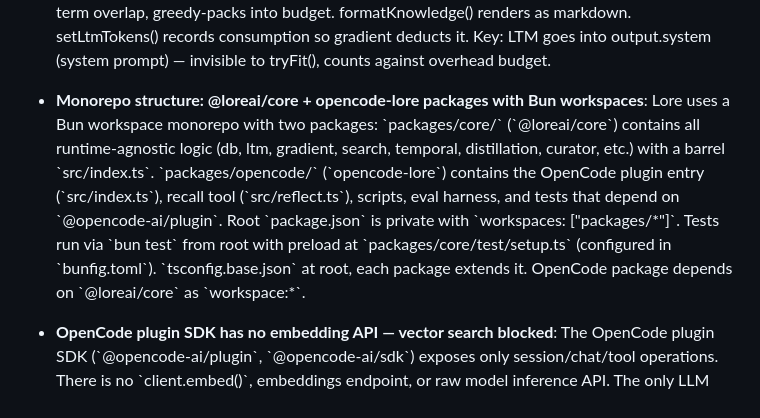
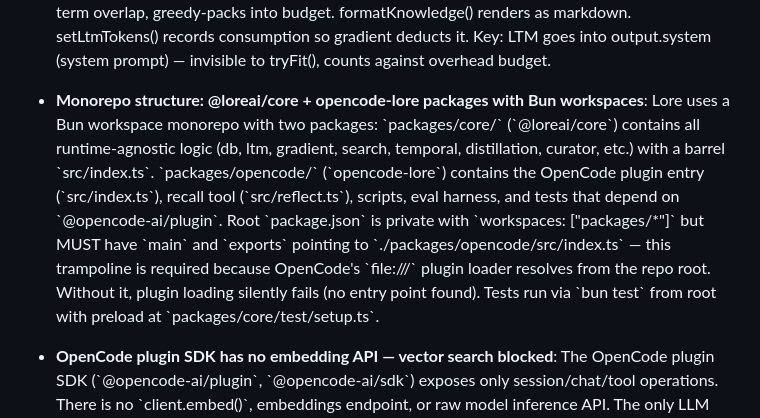
Before and after one commit to BYK/opencode-lore, a Markdown page: AGENTS.md, the part around the change. Rendered like a GitHub page.

Commit message:
chore(agents-md): update monorepo entry with root trampoline requirement
Curator updated the architecture entry to note that root package.json
MUST have main/exports pointing to packages/opencode/src/index.ts —
the trampoline is required for OpenCode's file:/// plugin loader.

```diff
--- a/AGENTS.md
+++ b/AGENTS.md
@@ -28,7 +28,7 @@
 * **LTM injection pipeline: system transform → forSession → formatKnowledge → gradient deduction**: LTM injected via experimental.chat.system.transform hook. getLtmBudget() computes ceiling as (contextLimit - outputReserved - overhead) \* ltmFraction (default 10%, configurable 2-30%). forSession() loads project-specific entries unconditionally + cross-project entries scored by term overlap, greedy-packs into budget. formatKnowledge() renders as markdown. setLtmTokens() records consumption so gradient deducts it. Key: LTM goes into output.system (system prompt) — invisible to tryFit(), counts against overhead budget.
 
 <!-- lore:019d9af0-d686-7075-acb2-6b7eda2c8461 -->
-* **Monorepo structure: @loreai/core + opencode-lore packages with Bun workspaces**: Lore uses a Bun workspace monorepo with two packages: \`packages/core/\` (\`@loreai/core\`) contains all runtime-agnostic logic (db, ltm, gradient, search, temporal, distillation, curator, etc.) with a barrel \`src/index.ts\`. \`packages/opencode/\` (\`opencode-lore\`) contains the OpenCode plugin entry (\`src/index.ts\`), recall tool (\`src/reflect.ts\`), scripts, eval harness, and tests that depend on \`@opencode-ai/plugin\`. Root \`package.json\` is private with \`workspaces: \["packages/\*"]\`. Tests run via \`bun test\` from root with preload at \`packages/core/test/setup.ts\` (configured in \`bunfig.toml\`). \`tsconfig.base.json\` at root, each package extends it. OpenCode package depends on \`@loreai/core\` as \`workspace:\*\`.
+* **Monorepo structure: @loreai/core + opencode-lore packages with Bun workspaces**: Lore uses a Bun workspace monorepo with two packages: \`packages/core/\` (\`@loreai/core\`) contains all runtime-agnostic logic (db, ltm, gradient, search, temporal, distillation, curator, etc.) with a barrel \`src/index.ts\`. \`packages/opencode/\` (\`opencode-lore\`) contains the OpenCode plugin entry (\`src/index.ts\`), recall tool (\`src/reflect.ts\`), scripts, eval harness, and tests that depend on \`@opencode-ai/plugin\`. Root \`package.json\` is private with \`workspaces: \["packages/\*"]\` but MUST have \`main\` and \`exports\` pointing to \`./packages/opencode/src/index.ts\` — this trampoline is required because OpenCode's \`file:///\` plugin loader resolves from the repo root. Without it, plugin loading silently fails (no entry point found). Tests run via \`bun test\` from root with preload at \`packages/core/test/setup.ts\`.
 
 <!-- lore:019d15f7-4d00-781e-9512-a4f3e3109f18 -->
 * **OpenCode plugin SDK has no embedding API — vector search blocked**: The OpenCode plugin SDK (\`@opencode-ai/plugin\`, \`@opencode-ai/sdk\`) exposes only session/chat/tool operations. There is no \`client.embed()\`, embeddings endpoint, or raw model inference API. The only LLM access is \`client.session.prompt()\` which creates full chat roundtrips through the agentic loop. This means Lore cannot do vector/embedding search without either: (1) OpenCode adding an embedding API, or (2) direct \`fetch()\` to provider APIs bypassing the SDK (fragile — requires key extraction from \`client.config.providers()\`). The FTS5 + RRF search infrastructure is designed to be additive — vector search would layer on top as another RRF input list, not replace BM25.
```
